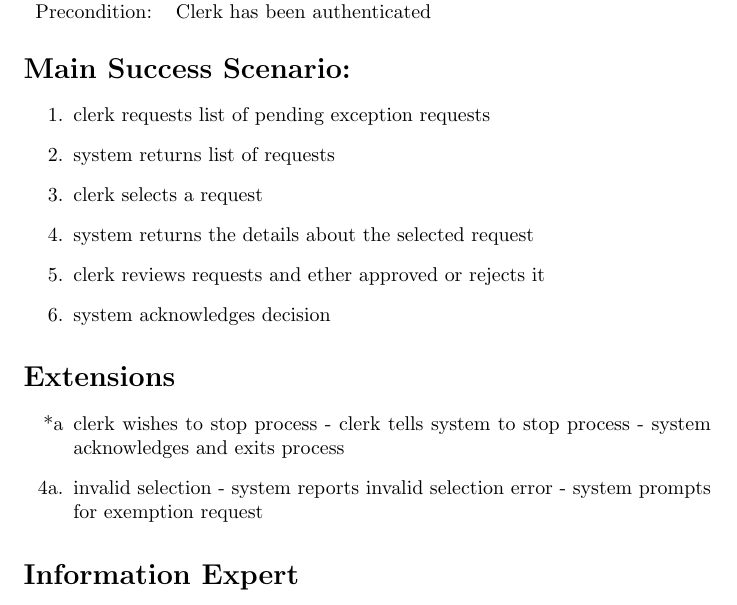
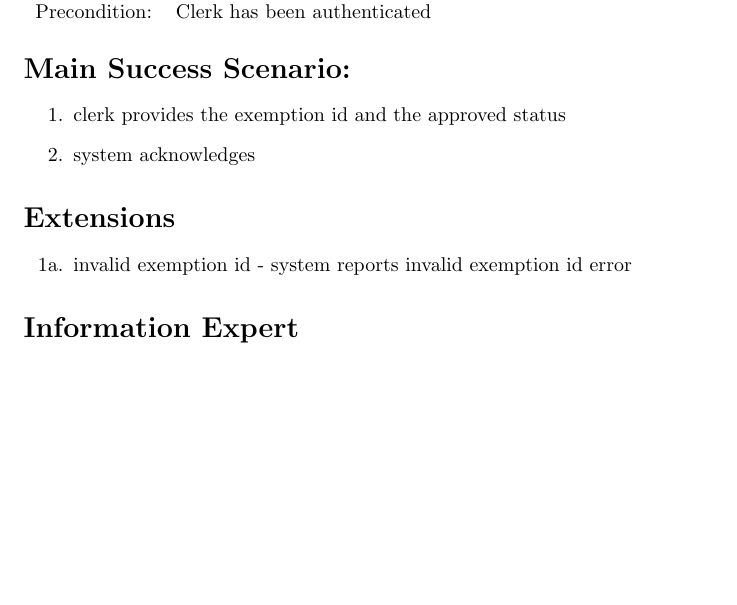
Before and after one commit to adamhammes/cs362, a LaTeX problem sheet (homework/homework-1/use-case-elaboration/grant-exemption.tex): part of the page, cut so that both start at the same text, the shorter picture padded with empty space. Compiled offline with pdfLaTeX.

Commit message:
Simplified use case elaboration

```diff
--- a/homework/homework-1/use-case-elaboration/grant-exemption.tex
+++ b/homework/homework-1/use-case-elaboration/grant-exemption.tex
@@ -17,22 +17,14 @@
 
 \section*{Main Success Scenario:}
 \begin{enumerate}
-  \item clerk requests list of pending exception requests
-  \item system returns list of requests
-  \item clerk selects a request
-  \item system returns the details about the selected request
-  \item clerk reviews requests and ether approved or rejects it
-  \item system acknowledges decision
+  \item clerk provides the exemption id and the approved status
+  \item system acknowledges
 \end{enumerate}
 
 \section*{Extensions}
 \begin{itemize}
-  \item[*a] clerk wishes to stop process
-        - clerk tells system to stop process
-        - system acknowledges and exits process
-  \item [4a.] invalid selection
-        - system reports invalid selection error
-        - system prompts for exemption request
+  \item [1a.] invalid exemption id
+        - system reports invalid exemption id error
 
 \end{itemize}
 
```
